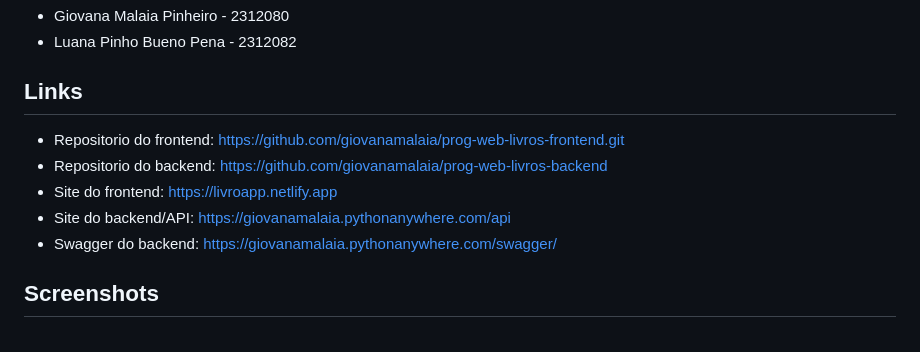
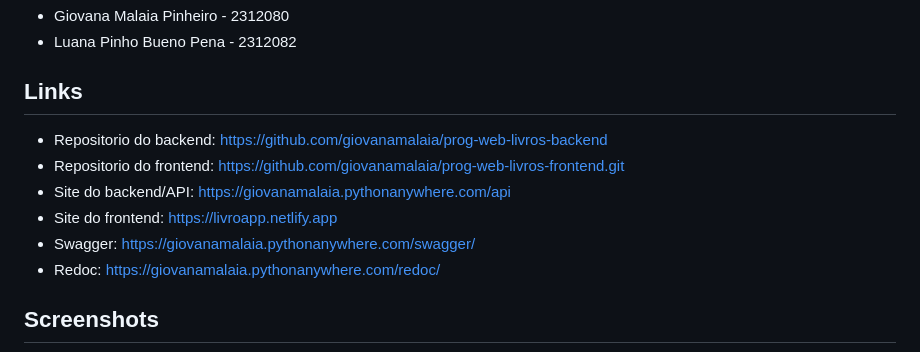
Before and after one commit to giovanamalaia/prog-web-livros-frontend, a Markdown page: README.md, the part around the change. GitHub-like rendering.

```diff
--- a/README.md
+++ b/README.md
@@ -9,11 +9,12 @@ Frontend do projeto **Livro**, uma plataforma de troca de livros entre usuarios.
 
 ## Links
 
+- Repositorio do backend: https://github.com/giovanamalaia/prog-web-livros-backend
 - Repositorio do frontend: https://github.com/giovanamalaia/prog-web-livros-frontend.git
-- Repositorio do backend: https://github.com/giovanamalaia/prog-web-livros-backend
+- Site do backend/API: https://giovanamalaia.pythonanywhere.com/api
 - Site do frontend: https://livroapp.netlify.app
-- Site do backend/API: https://giovanamalaia.pythonanywhere.com/api
-- Swagger do backend: https://giovanamalaia.pythonanywhere.com/swagger/
+- Swagger: https://giovanamalaia.pythonanywhere.com/swagger/
+- Redoc: https://giovanamalaia.pythonanywhere.com/redoc/
 
 ## Screenshots
 
```
